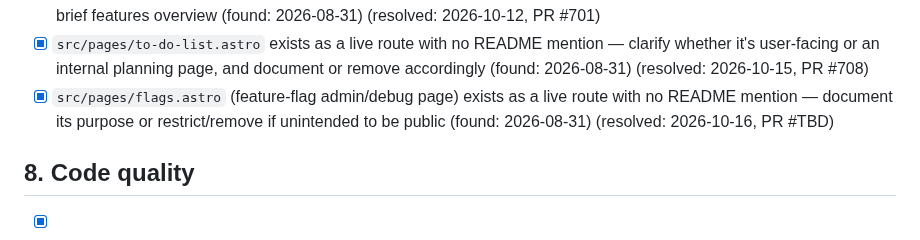
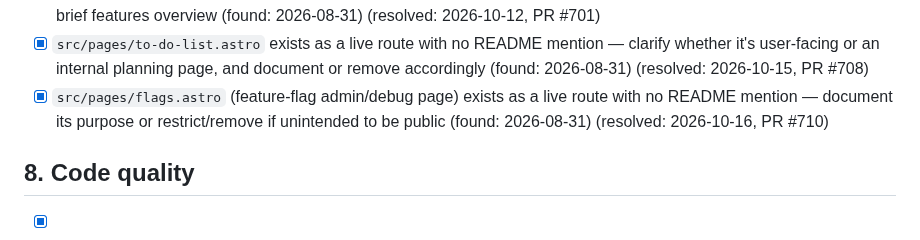
Before and after one commit to jamesthemullet/rdldn, a Markdown page: AUDIT.md, the part around the change. GitHub-like rendering.

Commit message:
docs: record PR number for resolved AUDIT.md item
Co-Authored-By: Claude Sonnet 5 <noreply@anthropic.com>
Claude-Session: https://claude.ai/code/session_01PER84k3nJtKr9yeaUXaKb2

```diff
--- a/AUDIT.md
+++ b/AUDIT.md
@@ -120,7 +120,7 @@ audit adds new findings to the bottom of each section and leaves checked items a
 - [x] `src/pages/my-roasts.astro` + visits API routes implement a "my roasts"/visit-tracking feature not mentioned in the README — add a feature line (found: 2026-08-31) (resolved: 2026-10-11, PR #700)
 - [x] README has no "Features" section at all — only intro + commands + tech stack — despite a large surface of live discovery/ranking/stats pages (search, find-a-roast, maps, league-of-roasts, roastatistics, boroughs, chains); add a brief features overview (found: 2026-08-31) (resolved: 2026-10-12, PR #701)
 - [x] `src/pages/to-do-list.astro` exists as a live route with no README mention — clarify whether it's user-facing or an internal planning page, and document or remove accordingly (found: 2026-08-31) (resolved: 2026-10-15, PR #708)
-- [x] `src/pages/flags.astro` (feature-flag admin/debug page) exists as a live route with no README mention — document its purpose or restrict/remove if unintended to be public (found: 2026-08-31) (resolved: 2026-10-16, PR #TBD)
+- [x] `src/pages/flags.astro` (feature-flag admin/debug page) exists as a live route with no README mention — document its purpose or restrict/remove if unintended to be public (found: 2026-08-31) (resolved: 2026-10-16, PR #710)
 
 ## 8. Code quality
 
```
